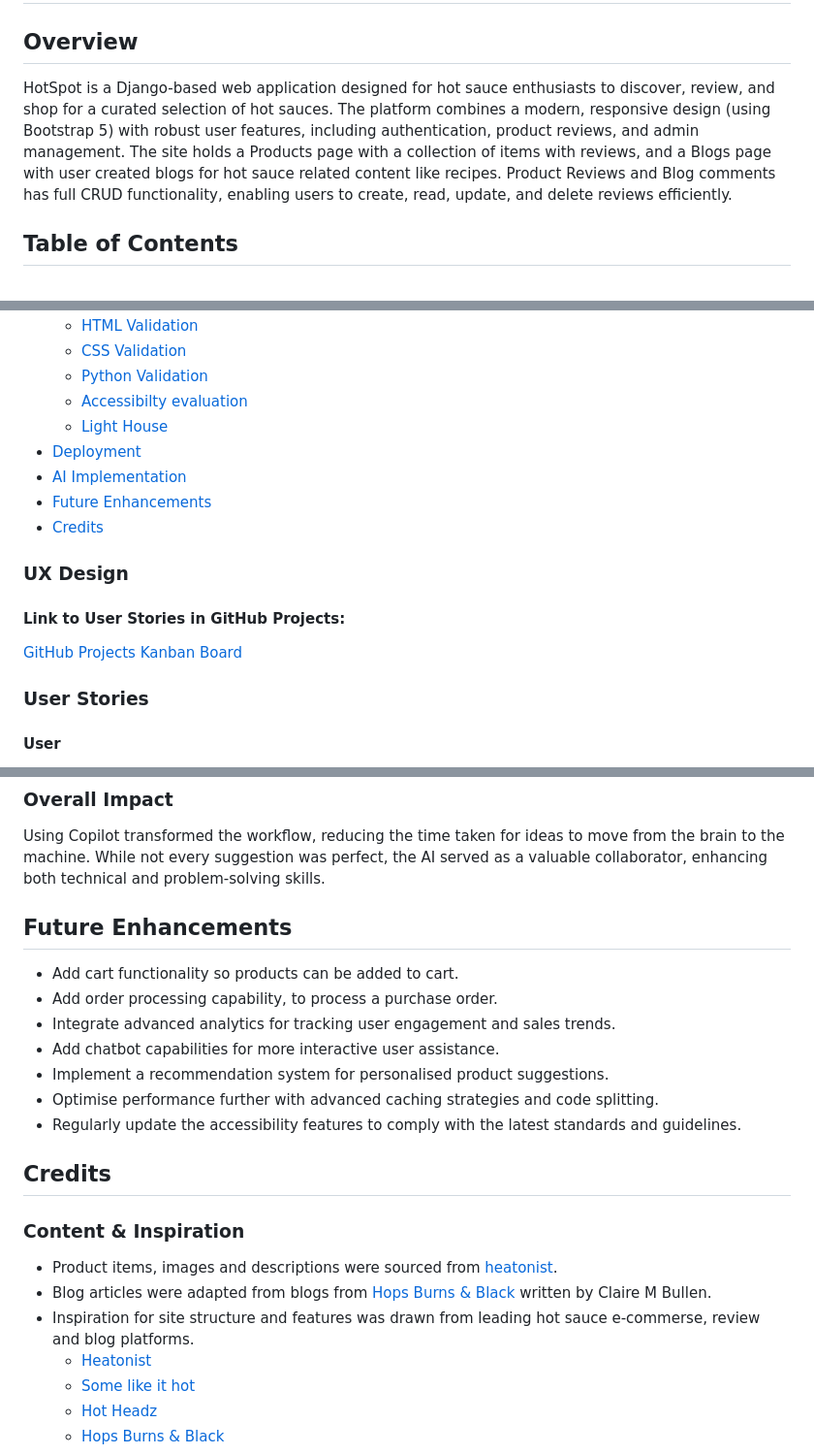
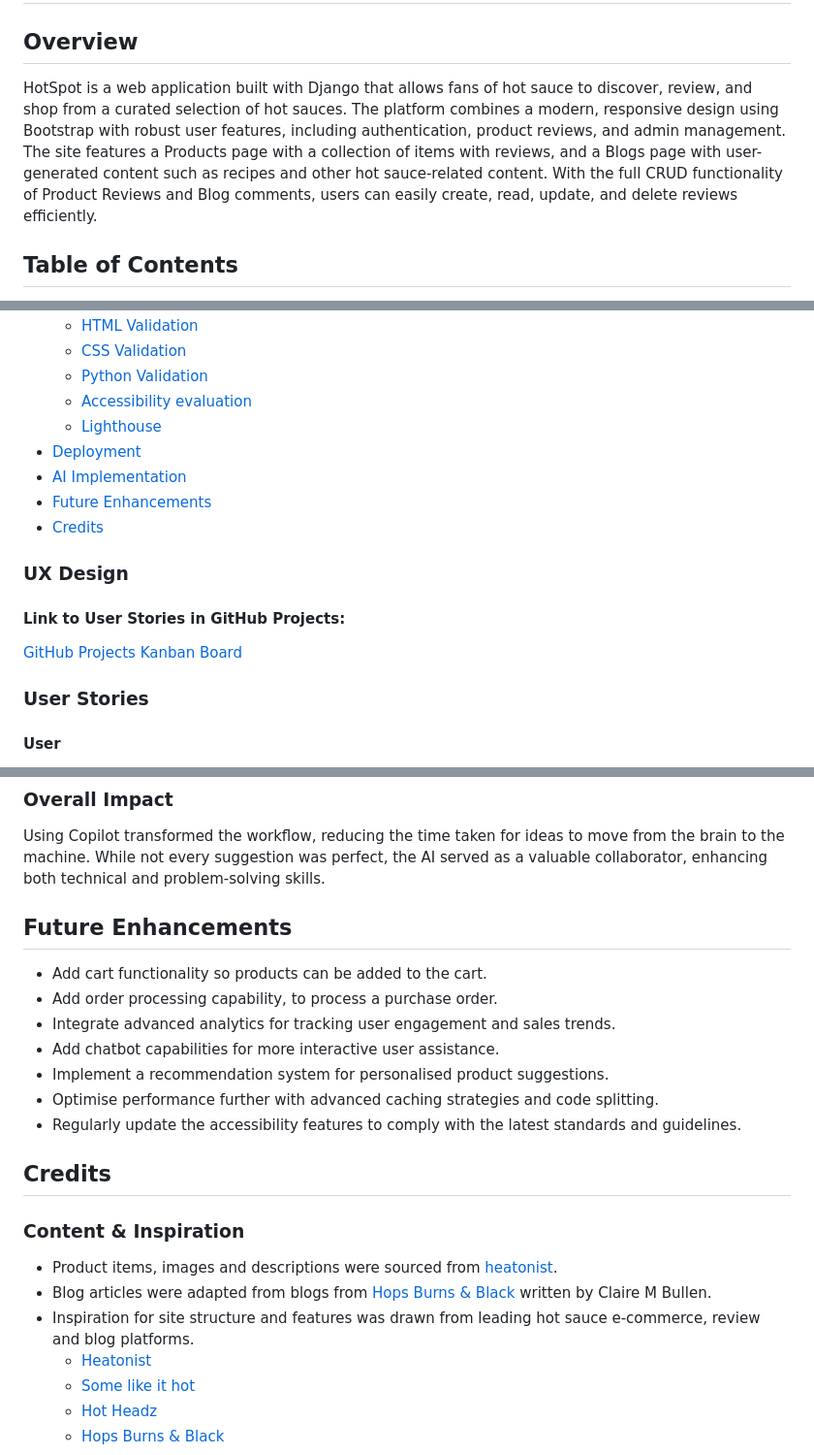
Before and after one commit to wen-l-liu/HotSpot, a Markdown page: README.md, 3 parts joined by grey strips. Shown at 97% size. Rendered like a GitHub page.

```diff
--- a/README.md
+++ b/README.md
@@ -1,9 +1,7 @@
 # HotSpot
 
 ## Overview
-HotSpot is a Django-based web application designed for hot sauce enthusiasts to discover, review, and shop for a curated selection of hot sauces. The platform combines a modern, responsive design (using Bootstrap 5) with robust user features, including authentication, product reviews, and admin management. The site holds a Products page with a collection of items with reviews, and a Blogs page with user created blogs for hot sauce related content like recipes. Product Reviews and Blog comments has full CRUD functionality, enabling users to create, read, update, and delete reviews efficiently.
-
-
+HotSpot is a web application built with Django that allows fans of hot sauce to discover, review, and shop from a curated selection of hot sauces. The platform combines a modern, responsive design using Bootstrap with robust user features, including authentication, product reviews, and admin management. The site features a Products page with a collection of items with reviews, and a Blogs page with user-generated content such as recipes and other hot sauce-related content. With the full CRUD functionality of Product Reviews and Blog comments, users can easily create, read, update, and delete reviews efficiently.
 
 ## Table of Contents
 
@@ -21,19 +19,17 @@ HotSpot is a Django-based web application designed for hot sauce enthusiasts to
   - [HTML Validation](#html-validation)
   - [CSS Validation](#css-validation)
   - [Python Validation](#python-validation)
-  - [Accessibilty evaluation](#accessibilty-evaluation)
-  - [Light House](#light-house)
+  - [Accessibility evaluation](#accessibility-evaluation)
+  - [Lighthouse](#lighthouse)
 - [Deployment](#deployment)
 - [AI Implementation](#ai-implementation)
 - [Future Enhancements](#future-enhancements)
 - [Credits](#credits)
 
-
 ### UX Design
 
 #### Link to User Stories in GitHub Projects:
 [GitHub Projects Kanban Board](https://github.com/users/wen-l-liu/projects/10)
-
 
 ### User Stories
 
@@ -414,10 +398,9 @@ Throughout the development of HotSpot, GitHub Copilot was used to streamline cod
 
 Using Copilot transformed the workflow, reducing the time taken for ideas to move from the brain to the machine. While not every suggestion was perfect, the AI served as a valuable collaborator, enhancing both technical and problem-solving skills.
 
-
 ## Future Enhancements
 
-- Add cart functionality so products can be added to cart.
+- Add cart functionality so products can be added to the cart.
 - Add order processing capability, to process a purchase order.
 - Integrate advanced analytics for tracking user engagement and sales trends.
 - Add chatbot capabilities for more interactive user assistance.
@@ -425,13 +408,12 @@ Using Copilot transformed the workflow, reducing the time taken for ideas to mov
 - Optimise performance further with advanced caching strategies and code splitting.
 - Regularly update the accessibility features to comply with the latest standards and guidelines.
 
-
 ## Credits
 
 ### Content & Inspiration
 - Product items, images and descriptions were sourced from [heatonist](https://heatonist.com/).
 - Blog articles were adapted from blogs from [Hops Burns & Black](https://www.hopburnsblack.co.uk/) written by Claire M Bullen.
-- Inspiration for site structure and features was drawn from leading hot sauce e-commerse, review and blog platforms.
+- Inspiration for site structure and features was drawn from leading hot sauce e-commerce, review and blog platforms.
   - [Heatonist](https://heatonist.com/)
   - [Some like it hot](https://somelikeithot.shop/)
   - [Hot Headz](https://hot-headz.com/)
```
Also changed, not shown: other parts of README.md (+29 -41 lines).
